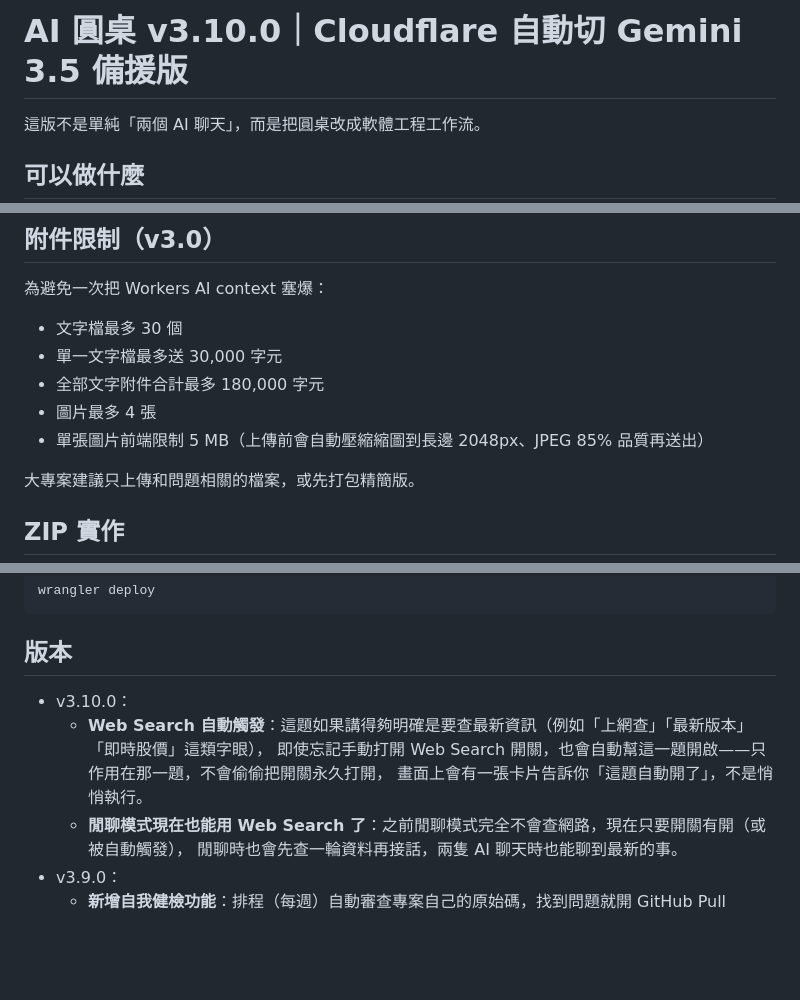
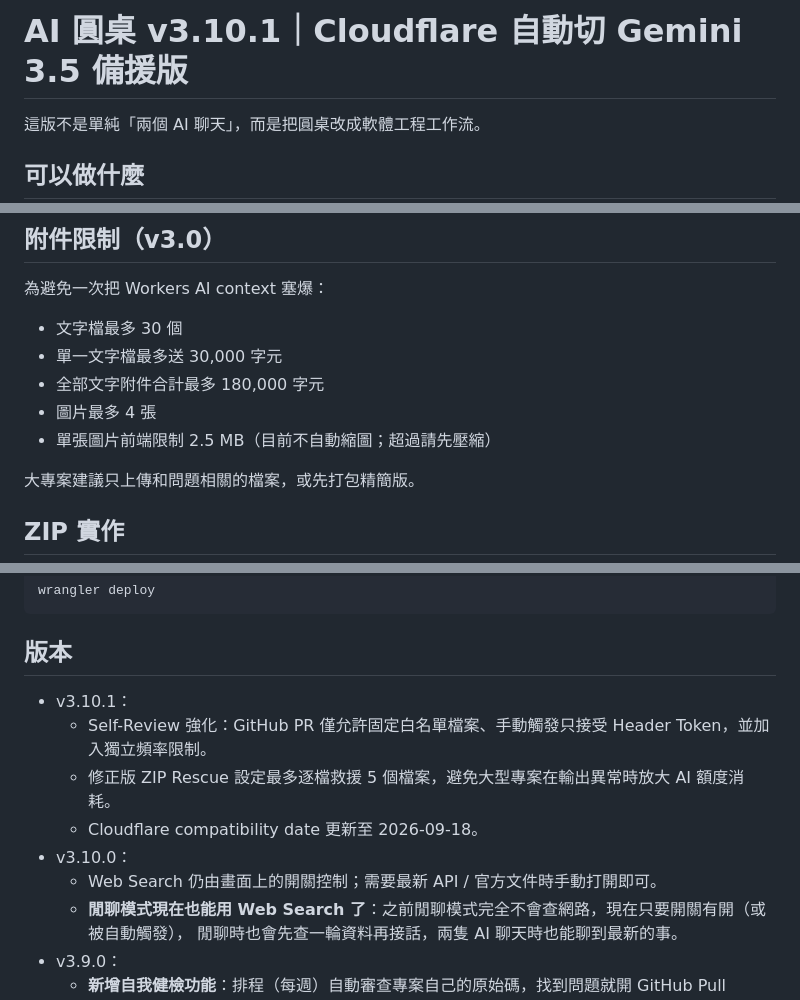
Before and after one commit to v25qstn7g9-prog/AI_Council, a Markdown page: README.md, 3 parts joined by grey strips. GitHub-like rendering; blank space fills up the shorter version.

Commit message:
正式版小手術：同步文件

```diff
--- a/README.md
+++ b/README.md
@@ -1,4 +1,4 @@
-# AI 圓桌 v3.10.0｜Cloudflare 自動切 Gemini 3.5 備援版
+# AI 圓桌 v3.10.1｜Cloudflare 自動切 Gemini 3.5 備援版
 
 這版不是單純「兩個 AI 聊天」，而是把圓桌改成軟體工程工作流。
 
@@ -73,7 +73,7 @@ wrangler secret put TAVILY_API_KEY
 - 單一文字檔最多送 30,000 字元
 - 全部文字附件合計最多 180,000 字元
 - 圖片最多 4 張
-- 單張圖片前端限制 5 MB（上傳前會自動壓縮縮圖到長邊 2048px、JPEG 85% 品質再送出）
+- 單張圖片前端限制 2.5 MB（目前不自動縮圖；超過請先壓縮）
 
 大專案建議只上傳和問題相關的檔案，或先打包精簡版。
 
@@ -114,10 +114,12 @@ wrangler deploy
 
 ## 版本
 
+- v3.10.1：
+  - Self-Review 強化：GitHub PR 僅允許固定白名單檔案、手動觸發只接受 Header Token，並加入獨立頻率限制。
+  - 修正版 ZIP Rescue 設定最多逐檔救援 5 個檔案，避免大型專案在輸出異常時放大 AI 額度消耗。
+  - Cloudflare compatibility date 更新至 2026-09-18。
 - v3.10.0：
-  - **Web Search 自動觸發**：這題如果講得夠明確是要查最新資訊（例如「上網查」「最新版本」「即時股價」這類字眼），
-    即使忘記手動打開 Web Search 開關，也會自動幫這一題開啟——只作用在那一題，不會偷偷把開關永久打開，
-    畫面上會有一張卡片告訴你「這題自動開了」，不是悄悄執行。
+  - Web Search 仍由畫面上的開關控制；需要最新 API / 官方文件時手動打開即可。
   - **閒聊模式現在也能用 Web Search 了**：之前閒聊模式完全不會查網路，現在只要開關有開（或被自動觸發），
     閒聊時也會先查一輪資料再接話，兩隻 AI 聊天時也能聊到最新的事。
 - v3.9.0：
```
